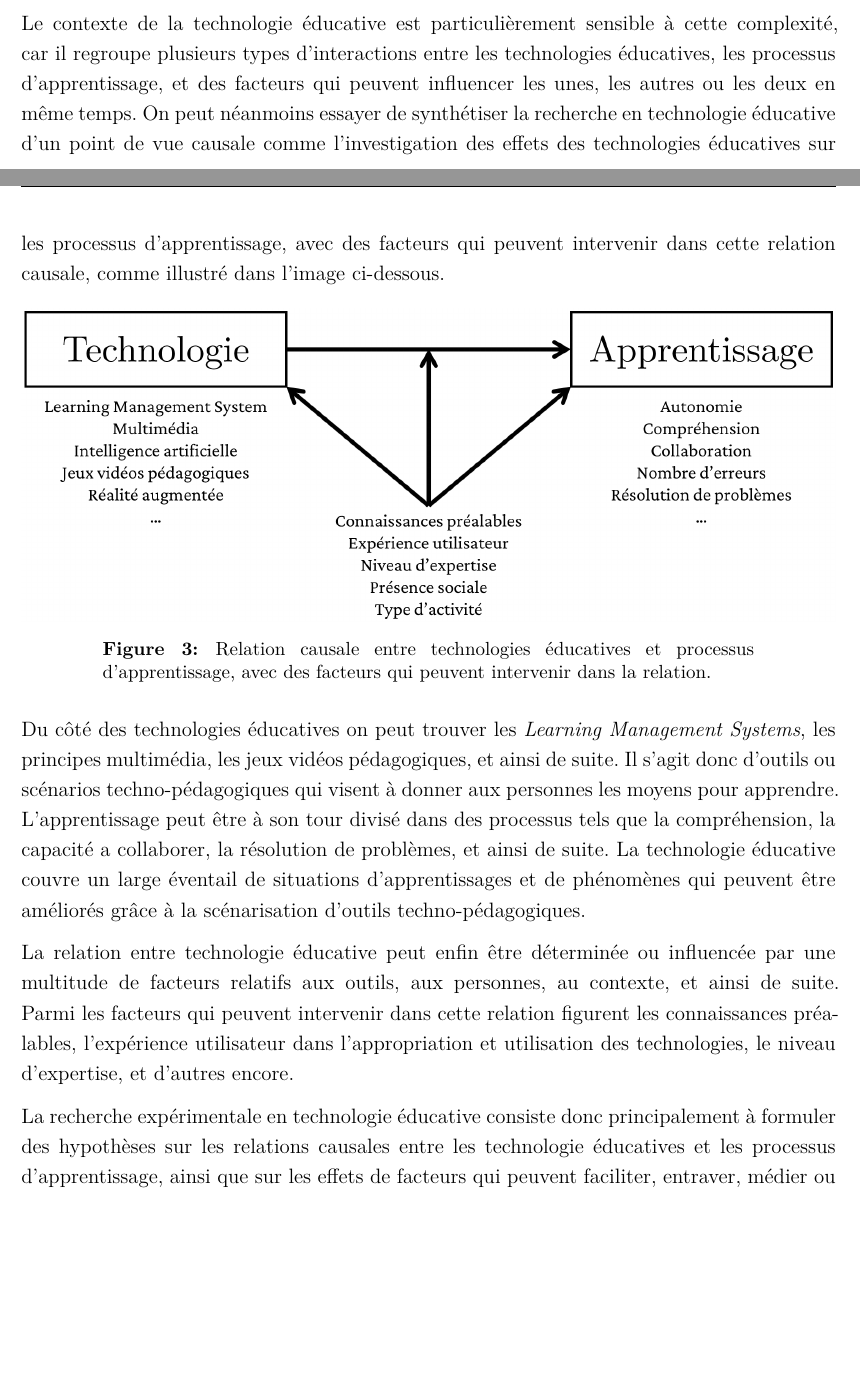
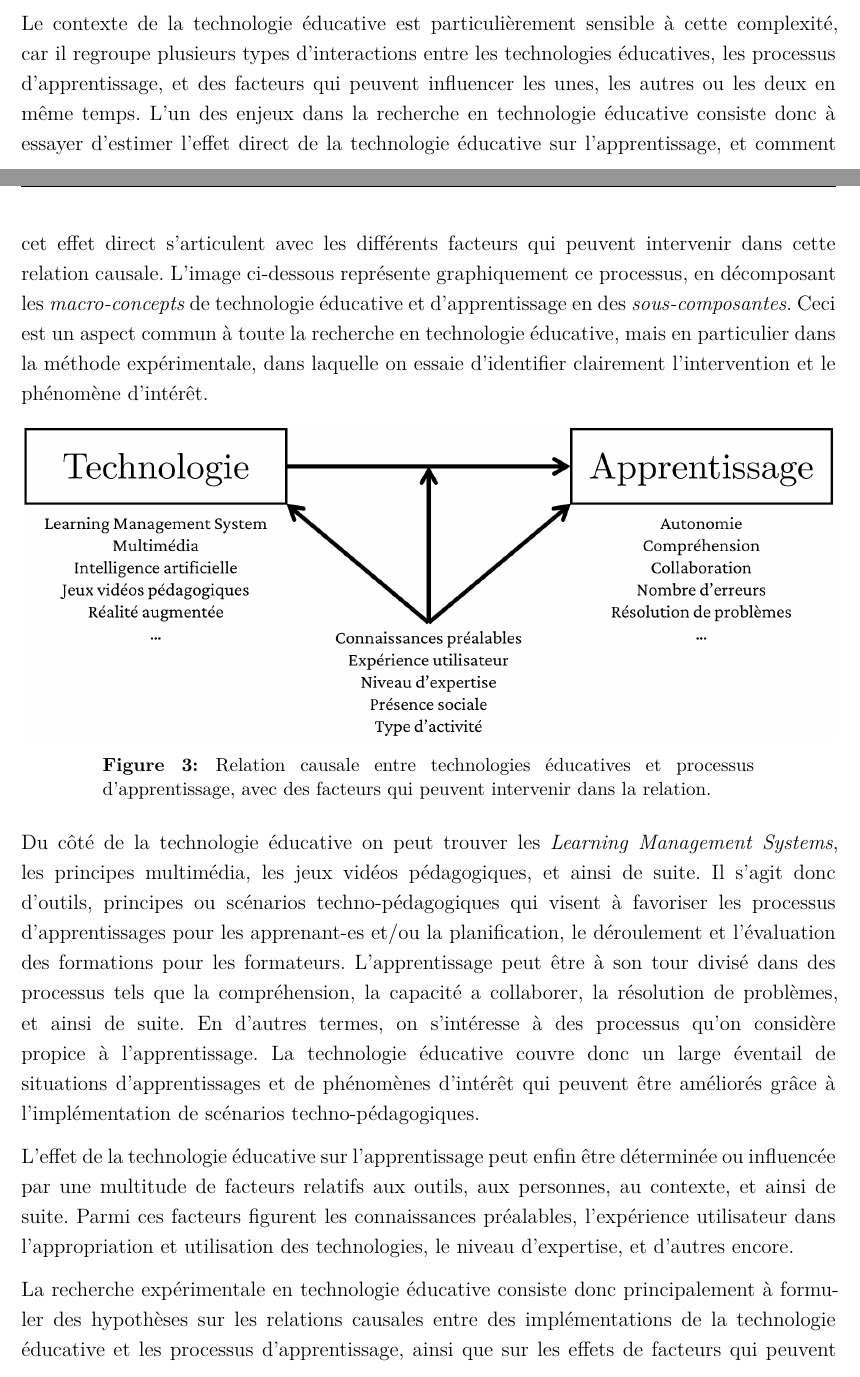
Before and after one commit to mafritz/methodo-exp-2223, an R Markdown document (fondements-empiriques/fondements-empiriques-methode-experimentale.Rmd): two parts of pages 9 and 10 of 59, joined at a grey line, cut so that both start at the same text, the shorter picture padded with empty space. The pictures show the output file fondements-empiriques/fondements-empiriques-methode-experimentale.pdf that the author committed with the source.

Commit message:
Improved 4.2

```diff
--- a/fondements-empiriques/fondements-empiriques-methode-experimentale.Rmd
+++ b/fondements-empiriques/fondements-empiriques-methode-experimentale.Rmd
@@ -160,12 +160,11 @@ D'un point de vue logique, la fonction causale est simple à déclarer en termes
 
 ## Causalité en technologie éducative
 
-Le contexte de la technologie éducative est particulièrement sensible à cette complexité, car il regroupe plusieurs types d'interactions entre les technologies éducatives, les processus d'apprentissage, et des facteurs qui peuvent influencer les unes, les autres ou les deux en même temps. On peut néanmoins essayer de synthétiser la recherche en technologie éducative d'un point de vue causale comme l'investigation des effets des technologies éducatives sur les processus d'apprentissage, avec des facteurs qui peuvent intervenir dans cette relation causale, comme illustré dans l'image ci-dessous.
+Le contexte de la technologie éducative est particulièrement sensible à cette complexité, car il regroupe plusieurs types d'interactions entre les technologies éducatives, les processus d'apprentissage, et des facteurs qui peuvent influencer les unes, les autres ou les deux en même temps. L'un des enjeux dans la recherche en technologie éducative consiste donc à essayer d'estimer l'effet direct de la technologie éducative sur l'apprentissage, et comment cet effet direct s'articulent avec les différents facteurs qui peuvent intervenir dans cette relation causale. L'image ci-dessous représente graphiquement ce processus, en décomposant les *macro-concepts* de technologie éducative et d'apprentissage en des *sous-composantes*. Ceci est un aspect commun à toute la recherche en technologie éducative, mais en particulier dans la méthode expérimentale, dans laquelle on essaie d'identifier clairement l'intervention et le phénomène d'intérêt.
 
 ![Relation causale entre technologies éducatives et processus d'apprentissage, avec des facteurs qui peuvent intervenir dans la relation.](images/techno-educative-apprentissage.png "Relation causale entre technologies éducatives et processus d'apprentissage, avec des facteurs qui peuvent intervenir dans la relation."){width="100%"}
 
-Du côté des technologies éducatives on peut trouver les *Learning Management Systems*, les principes multimédia, les jeux vidéos pédagogiques, et ainsi de suite. Il s'agit donc d'outils ou scénarios techno-pédagogiques qui visent à donner aux personnes les moyens pour apprendre. L'apprentissage peut être à son tour divisé dans des processus tels que la compréhension, la capacité a collaborer, la résolution de problèmes, et ainsi de suite. La technologie éducative couvre un large éventail de situations d'apprentissages et de phénomènes qui peuvent être améliorés grâce à la scénarisation d'outils techno-pédagogiques.
+Du côté de la technologie éducative on peut trouver les *Learning Management Systems*, les principes multimédia, les jeux vidéos pédagogiques, et ainsi de suite. Il s'agit donc d'outils, principes ou scénarios techno-pédagogiques qui visent à favoriser les processus d'apprentissages pour les apprenant-es et/ou la planification, le déroulement et l'évaluation des formations pour les formateurs. L'apprentissage peut être à son tour divisé dans des processus tels que la compréhension, la capacité a collaborer, la résolution de problèmes, et ainsi de suite. En d'autres termes, on s'intéresse à des processus qu'on considère propice à l'apprentissage. La technologie éducative couvre donc un large éventail de situations d'apprentissages et de phénomènes d'intérêt qui peuvent être améliorés grâce à l'implémentation de scénarios techno-pédagogiques.
 
-La relation entre technologie éducative peut enfin être déterminée ou influencée par une multitude de facteurs relatifs aux outils, aux personnes, au contexte, et ainsi de suite. Parmi les facteurs qui peuvent intervenir dans cette relation figurent les connaissances préalables, l'expérience utilisateur dans l'appropriation et utilisation des technologies, le niveau d'expertise, et d'autres encore.
+L'effet de la technologie éducative sur l'apprentissage peut enfin être déterminée ou influencée par une multitude de facteurs relatifs aux outils, aux personnes, au contexte, et ainsi de suite. Parmi ces facteurs figurent les connaissances préalables, l'expérience utilisateur dans l'appropriation et utilisation des technologies, le niveau d'expertise, et d'autres encore.
 
-La recherche expérimentale en technologie éducative consiste donc principalement à formuler des hypothèses sur les relations causales entre les technologie éducatives et les processus d'apprentissage, ainsi que sur les effets de facteurs qui peuvent faciliter, entraver, médier ou modérer ces effets. Le schéma proposé ici est seulement indicatif, car le même phénomène peut assumer, selon la question de recherche envisagé, le rôle d'intervention, de facteur intervenant, ou de phénomène d'intérêt. Par exemple, la présence sociale [@lowenthalSearchBetterUnderstanding2017; @jezegouCreerPresenceDistance2010] peut tout à fait joueur les trois rôles:
```
Also changed, not shown: fondements-empiriques/fondements-empiriques-methode-experimentale.pdf, fondements-empiriques/fondements-empiriques-methode-experimentale.Rmd (3 more changed lines), 1 other file.
